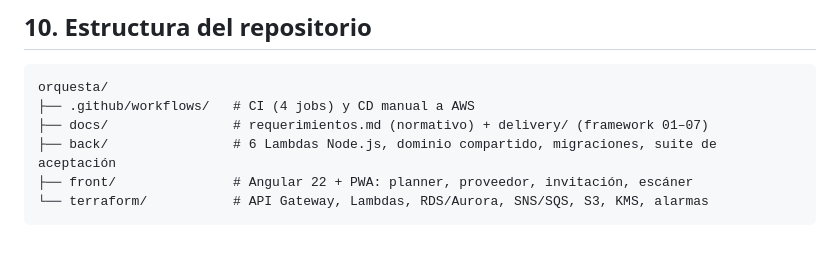
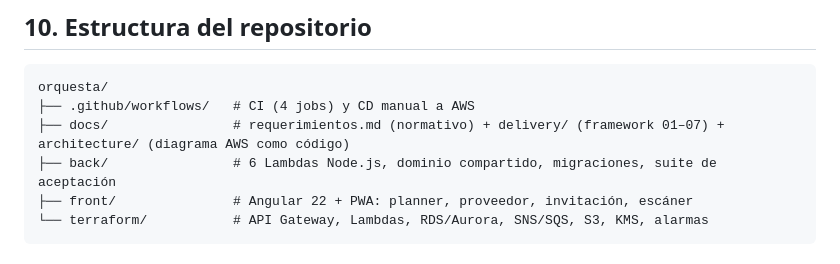
Before and after one commit to stephy0410/orquesta, a Markdown page: README.md, the part around one of its changes. Drawn GitHub-style.

Commit message:
docs: diagrama de System Design en AWS generado con diagrams (solo lo desplegado en la demo)

````diff
--- a/README.md
+++ b/README.md
@@ -512,7 +447,7 @@ Variables y modos (`db_mode`, `email_provider_mode`, `enable_cloudfront`…): [`
 ```text
 orquesta/
 ├── .github/workflows/   # CI (4 jobs) y CD manual a AWS
-├── docs/                # requerimientos.md (normativo) + delivery/ (framework 01–07)
+├── docs/                # requerimientos.md (normativo) + delivery/ (framework 01–07) + architecture/ (diagrama AWS como código)
 ├── back/                # 6 Lambdas Node.js, dominio compartido, migraciones, suite de aceptación
 ├── front/               # Angular 22 + PWA: planner, proveedor, invitación, escáner
 └── terraform/           # API Gateway, Lambdas, RDS/Aurora, SNS/SQS, S3, KMS, alarmas
````
Also changed, not shown: other parts of README.md (+5 -70 lines), docs/architecture/orquesta_system_design.png (added), 2 other files.
